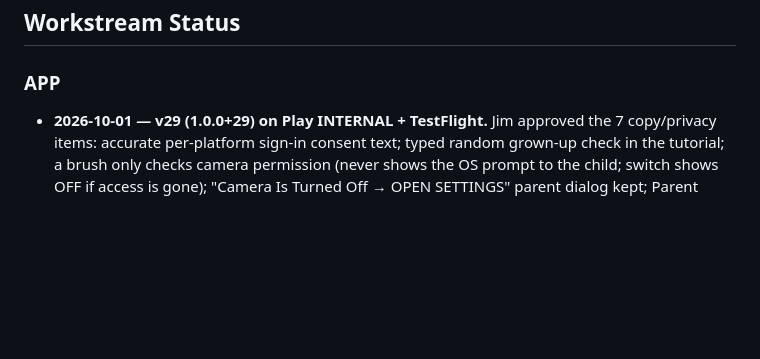
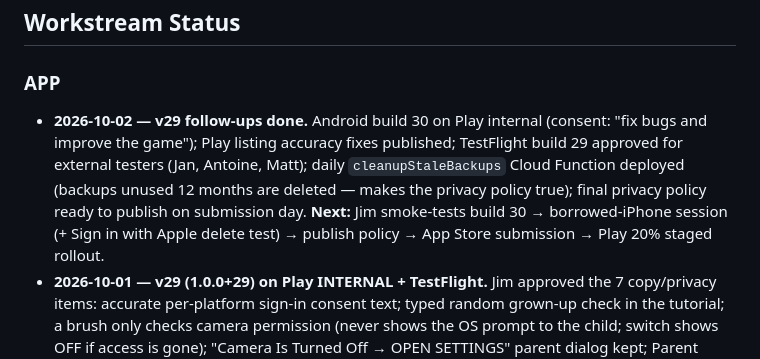
Before and after one commit to jmchabas/brush-quest, a Markdown page: STATUS.md, the part around the change. Drawn GitHub-style; blank space fills up the shorter version.

Commit message:
docs(status): v29 follow-ups — build 30 internal, listing, TestFlight, backup cleanup
Co-Authored-By: Claude Opus 5.5 <noreply@anthropic.com>
Claude-Session: https://claude.ai/code/session_01STWCtX8pE4SLhUiiBxVG9M

```diff
--- a/STATUS.md
+++ b/STATUS.md
@@ -11,6 +11,7 @@
 ## Workstream Status
 
 ### APP
+- **2026-10-02 — v29 follow-ups done.** Android build 30 on Play internal (consent: "fix bugs and improve the game"); Play listing accuracy fixes published; TestFlight build 29 approved for external testers (Jan, Antoine, Matt); daily `cleanupStaleBackups` Cloud Function deployed (backups unused 12 months are deleted — makes the privacy policy true); final privacy policy ready to publish on submission day. **Next:** Jim smoke-tests build 30 → borrowed-iPhone session (+ Sign in with Apple delete test) → publish policy → App Store submission → Play 20% staged rollout.
 - **2026-10-01 — v29 (1.0.0+29) on Play INTERNAL + TestFlight.** Jim approved the 7 copy/privacy items: accurate per-platform sign-in consent text; typed random grown-up check in the tutorial; a brush only checks camera permission (never shows the OS prompt to the child; switch shows OFF if access is gone); "Camera Is Turned Off → OPEN SETTINGS" parent dialog kept; Parent Guide and App Store listing accuracy fixes ("up to 2 minutes, you choose"); iOS privacy manifest declares Name. 924 tests pass; Kids binary check PASS. Branch pushed (backup). **Next:** Jim's Android smoke test → borrowed-iPhone session → publish corrected privacy policy (+ backup cleanup job) → App Store submission + Play 20% staged rollout. Pending Jim: privacy summary OK, Play listing fixes, delete 6 GA4 scratch explorations.
 - **2026-09-28 — v29 launch build on branch `release/v29` (not yet merged/pushed).** Xcode-27 build fix; iOS binary now truly Kids-Category clean (Analytics/Crashlytics excluded from iOS; verified by `scripts/check_ios_kids_binary.sh`); iOS audio fixes (patched audioplayers_darwin + interruption recovery; iOS-simulator real-audio test 5/5); iOS camera enabled; Android crash fixes (audio thread exhaustion, Adreno/Vulkan renderer crash). 888 tests pass. Consoles: Play developer verification done, Apple agreements + EU DSA done, Firebase back on Blaze, account-deletion function on Node 22. **Next:** Jim's copy/privacy decisions → bump 1.0.0+29 → Play internal + TestFlight → borrowed-iPhone test → App Store submission + staged Play rollout. Handoff: `.remember/v29-launch/HANDOFF.md` (local).
 - **Status**: **v26 built 2026-05-21** — 2 fixes after v25 re-test showed 2 of the v25 fixes didn't actually work on-device. Both v25 attempts had the RIGHT diagnosis but wrong mechanism. Diagnosed via 2 investigation agents + Codex plan review (Codex caught a Settings gap and replaced a fragile bool-flag with a robust completer). Shipped with `[MUSIC]/[AUD]/[VIC]` diagnostic logging since reasoning-only fixes missed twice.
```
